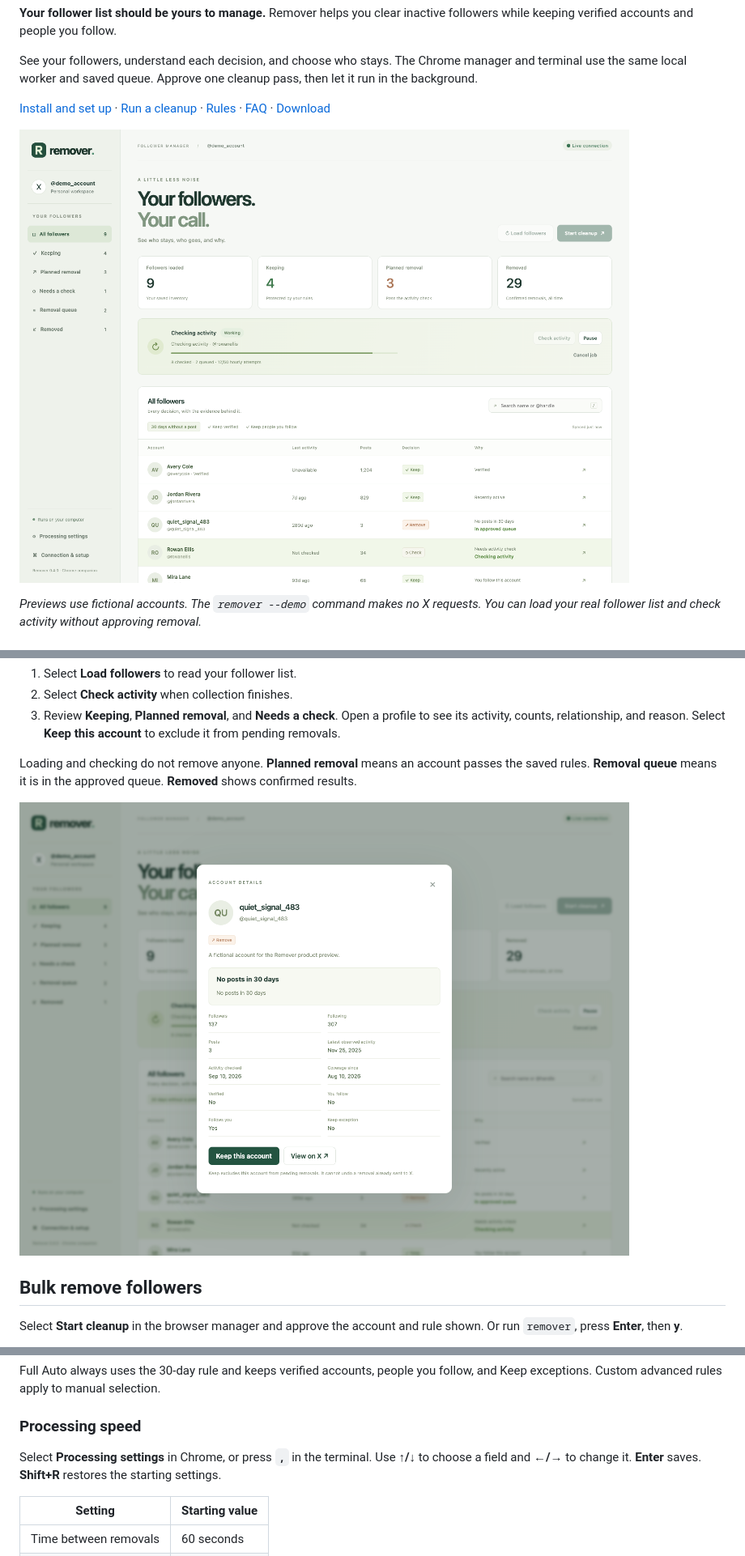
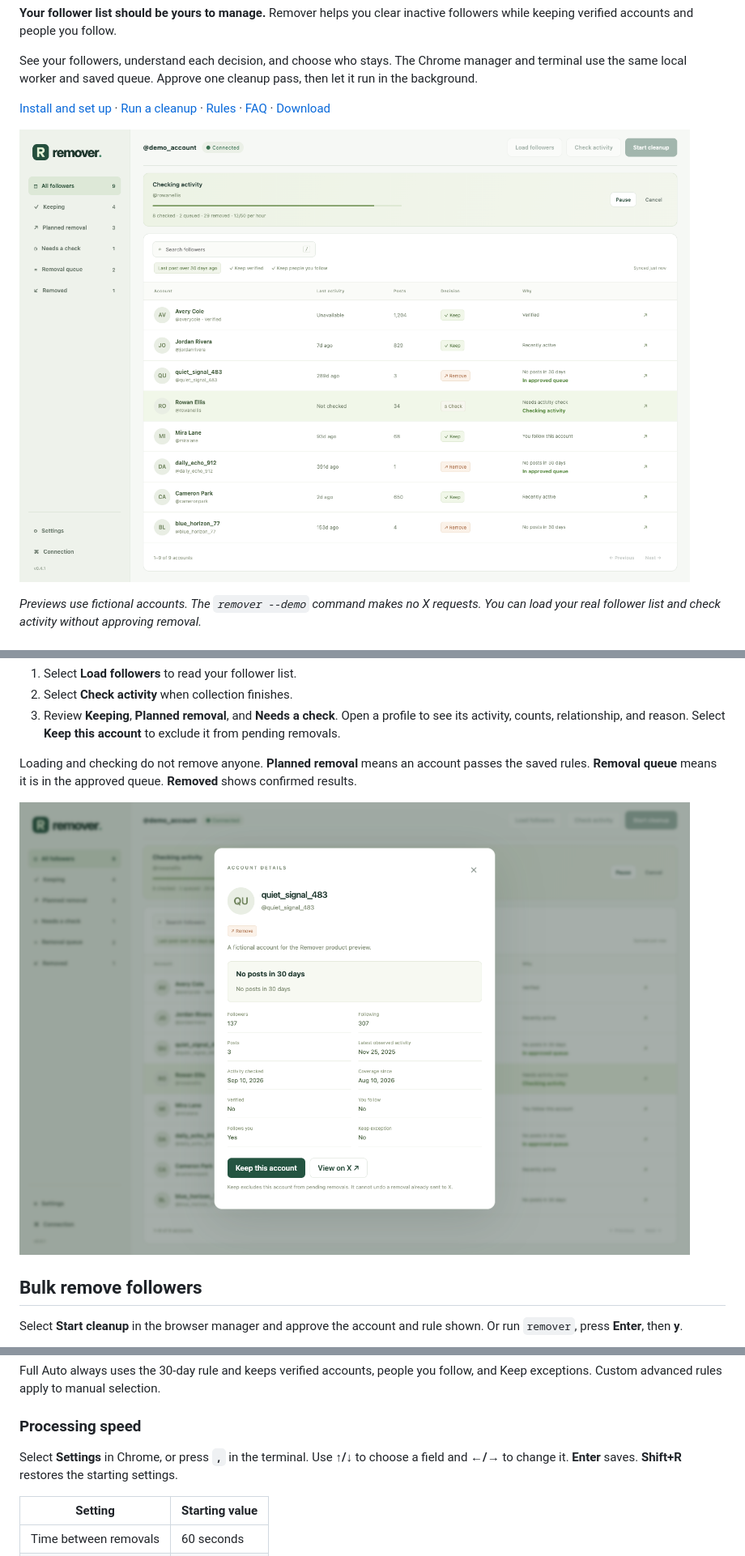
Before and after one commit to altonwells/x-bot-follower-remover, a Markdown page: README.md, 3 parts joined by grey strips. Shown at 81% size. Drawn GitHub-style; pictures changed too: docs/manager-detail-preview.png, docs/manager-preview.png.

```diff
--- a/README.md
+++ b/README.md
@@ -136,7 +136,7 @@ Full Auto always uses the 30-day rule and keeps verified accounts, people you fo
 
 ### Processing speed
 
-Select **Processing settings** in Chrome, or press **`,`** in the terminal. Use **↑/↓** to choose a field and **←/→** to change it. **Enter** saves. **Shift+R** restores the starting settings.
+Select **Settings** in Chrome, or press **`,`** in the terminal. Use **↑/↓** to choose a field and **←/→** to change it. **Enter** saves. **Shift+R** restores the starting settings.
 
 | Setting | Starting value |
 | --- | --- |
```
Also changed, not shown: other parts of README.md (+2 -2 lines), docs/RELEASE_NOTES.md (+3 -7 lines), docs/VERIFICATION.md (+6 -0 lines), 12 other files.
